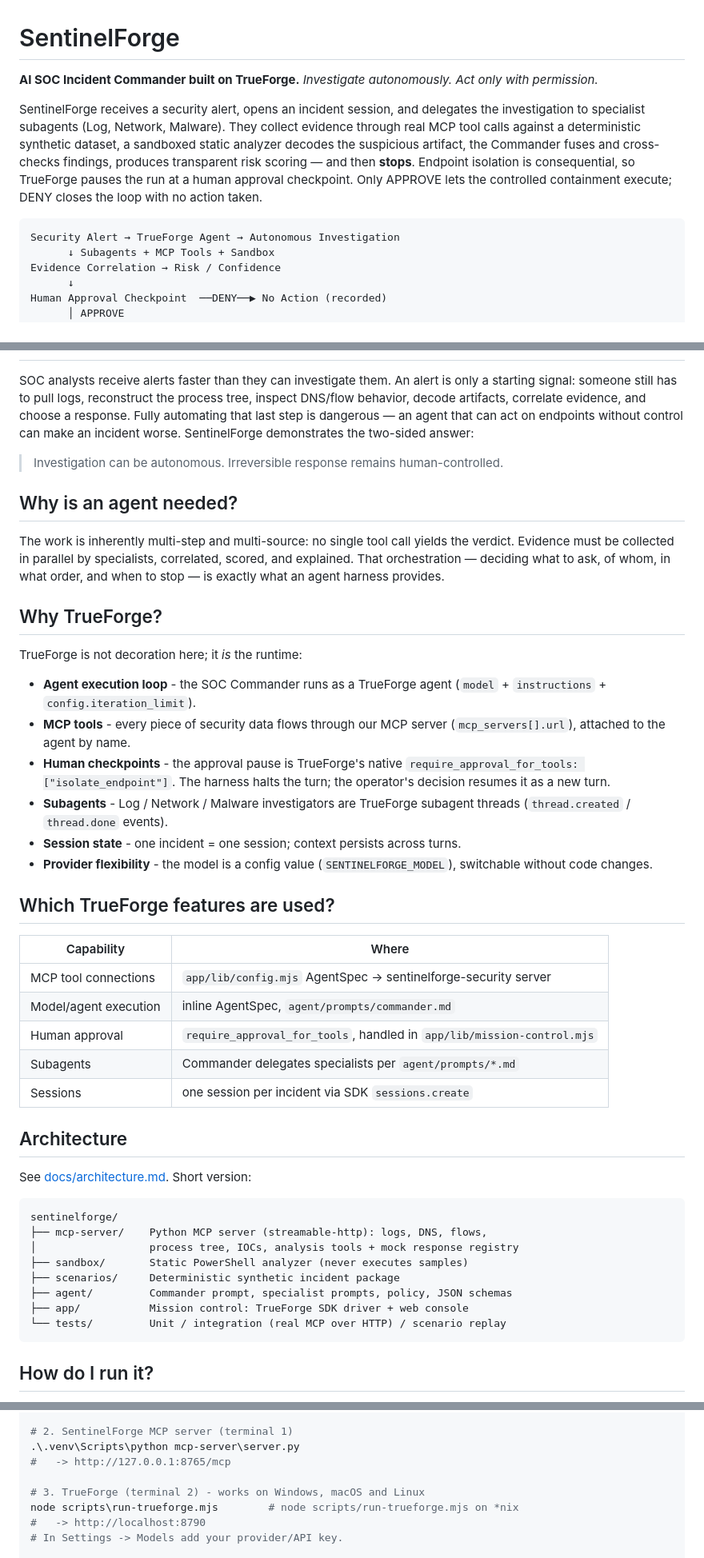
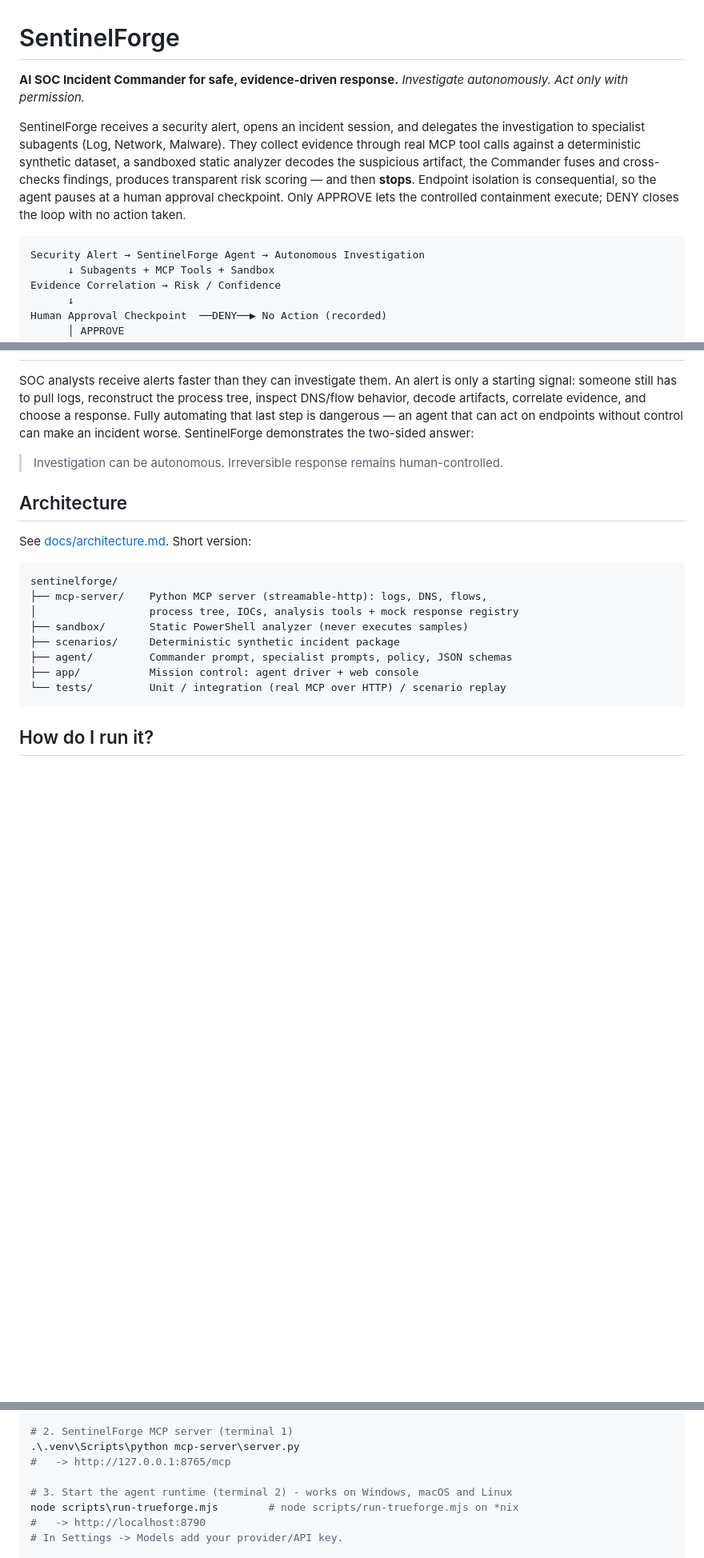
Before and after one commit to Akash-billawa/SentinelForge, a Markdown page: README.md, 3 parts joined by grey strips. Shown at 80% size. Drawn GitHub-style; blank space fills up the shorter version.

Commit message:
Refine project documentation

````diff
--- a/README.md
+++ b/README.md
@@ -1,6 +1,6 @@
 # SentinelForge
 
-**AI SOC Incident Commander built on TrueForge.**
+**AI SOC Incident Commander for safe, evidence-driven response.**
 *Investigate autonomously. Act only with permission.*
 
 SentinelForge receives a security alert, opens an incident session, and
@@ -8,12 +8,12 @@ delegates the investigation to specialist subagents (Log, Network, Malware).
 They collect evidence through real MCP tool calls against a deterministic
 synthetic dataset, a sandboxed static analyzer decodes the suspicious
 artifact, the Commander fuses and cross-checks findings, produces transparent
-risk scoring — and then **stops**. Endpoint isolation is consequential, so
-TrueForge pauses the run at a human approval checkpoint. Only APPROVE lets the
-controlled containment execute; DENY closes the loop with no action taken.
+risk scoring — and then **stops**. Endpoint isolation is consequential, so the
+agent pauses at a human approval checkpoint. Only APPROVE lets the controlled
+containment execute; DENY closes the loop with no action taken.
 
 ```text
-Security Alert → TrueForge Agent → Autonomous Investigation
+Security Alert → SentinelForge Agent → Autonomous Investigation
       ↓ Subagents + MCP Tools + Sandbox
 Evidence Correlation → Risk / Confidence
       ↓
@@ -34,40 +34,6 @@ SentinelForge demonstrates the two-sided answer:
 
 > Investigation can be autonomous. Irreversible response remains human-controlled.
 
-## Why is an agent needed?
-
-The work is inherently multi-step and multi-source: no single tool call yields
-the verdict. Evidence must be collected in parallel by specialists, correlated,
-scored, and explained. That orchestration — deciding what to ask, of whom, in
-what order, and when to stop — is exactly what an agent harness provides.
-
-## Why TrueForge?
-
-TrueForge is not decoration here; it *is* the runtime:
-
-- **Agent execution loop** - the SOC Commander runs as a TrueForge agent
-  (`model` + `instructions` + `config.iteration_limit`).
-- **MCP tools** - every piece of security data flows through our MCP server
-  (`mcp_servers[].url`), attached to the agent by name.
-- **Human checkpoints** - the approval pause is TrueForge's native
-  `require_approval_for_tools: ["isolate_endpoint"]`. The harness halts the
-  turn; the operator's decision resumes it as a new turn.
-- **Subagents** - Log / Network / Malware investigators are TrueForge
-  subagent threads (`thread.created` / `thread.done` events).
-- **Session state** - one incident = one session; context persists across turns.
-- **Provider flexibility** - the model is a config value
-  (`SENTINELFORGE_MODEL`), switchable without code changes.
-
-## Which TrueForge features are used?
-
-| Capability | Where |
-|---|---|
-| MCP tool connections | `app/lib/config.mjs` AgentSpec -> sentinelforge-security server |
-| Model/agent execution | inline AgentSpec, `agent/prompts/commander.md` |
-| Human approval | `require_approval_for_tools`, handled in `app/lib/mission-control.mjs` |
-| Subagents | Commander delegates specialists per `agent/prompts/*.md` |
-| Sessions | one session per incident via SDK `sessions.create` |
-
 ## Architecture
 
 See [docs/architecture.md](docs/architecture.md). Short version:
@@ -79,7 +45,7 @@ sentinelforge/
 ├── sandbox/       Static PowerShell analyzer (never executes samples)
 ├── scenarios/     Deterministic synthetic incident package
 ├── agent/         Commander prompt, specialist prompts, policy, JSON schemas
-├── app/           Mission control: TrueForge SDK driver + web console
+├── app/           Mission control: agent driver + web console
 └── tests/         Unit / integration (real MCP over HTTP) / scenario replay
 ```
 
@@ -97,7 +63,7 @@ python -m venv .venv
 .\.venv\Scripts\python mcp-server\server.py
 #   -> http://127.0.0.1:8765/mcp
 
-# 3. TrueForge (terminal 2) - works on Windows, macOS and Linux
+# 3. Start the agent runtime (terminal 2) - works on Windows, macOS and Linux
 node scripts\run-trueforge.mjs        # node scripts/run-trueforge.mjs on *nix
 #   -> http://localhost:8790
 # In Settings -> Models add your provider/API key.
````
Also changed, not shown: other parts of README.md (+4 -4 lines).
